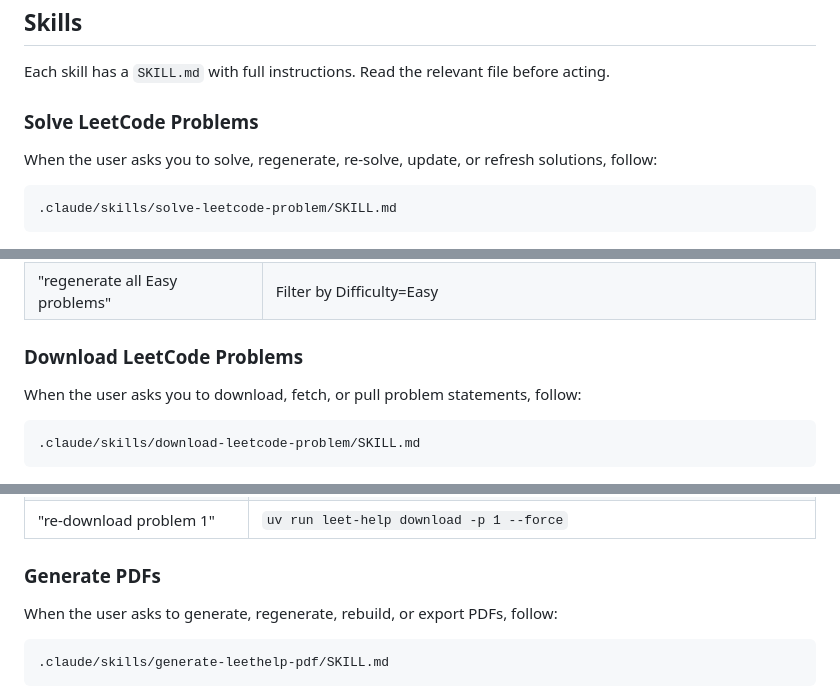
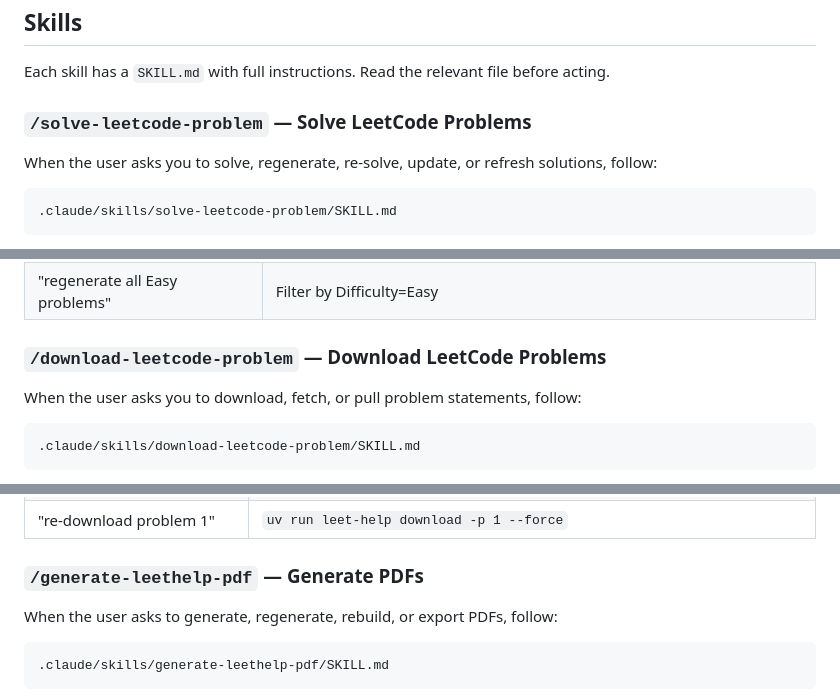
Before and after one commit to hafiz-ahsan/leet-help, a Markdown page: AGENTS.md, 3 parts joined by grey strips. GitHub-like rendering.

Commit message:
Update AGENTS.md: add slash command names to skill headings
Co-Authored-By: Claude Sonnet 4.6 <noreply@anthropic.com>

```diff
--- a/AGENTS.md
+++ b/AGENTS.md
@@ -4,7 +4,7 @@
 
 Each skill has a `SKILL.md` with full instructions. Read the relevant file before acting.
 
-### Solve LeetCode Problems
+### `/solve-leetcode-problem` — Solve LeetCode Problems
 
 When the user asks you to solve, regenerate, re-solve, update, or refresh solutions, follow:
 
@@ -21,7 +21,7 @@ As Codex, write solutions to `solution-codex.md` inside each problem's directory
 | "solve 1, 3, and 21" | Generate solutions for those three problem numbers |
 | "regenerate all Easy problems" | Filter by Difficulty=Easy |
 
-### Download LeetCode Problems
+### `/download-leetcode-problem` — Download LeetCode Problems
 
 When the user asks you to download, fetch, or pull problem statements, follow:
 
@@ -37,7 +37,7 @@ Fetches metadata from the LeetCode API, infers category, updates `problem-index.
 | "download problems 1 and 3" | Fetch metadata for each → update CSV → `uv run leet-help download -p 1 -p 3` |
 | "re-download problem 1" | `uv run leet-help download -p 1 --force` |
 
-### Generate PDFs
+### `/generate-leethelp-pdf` — Generate PDFs
 
 When the user asks to generate, regenerate, rebuild, or export PDFs, follow:
 
```
